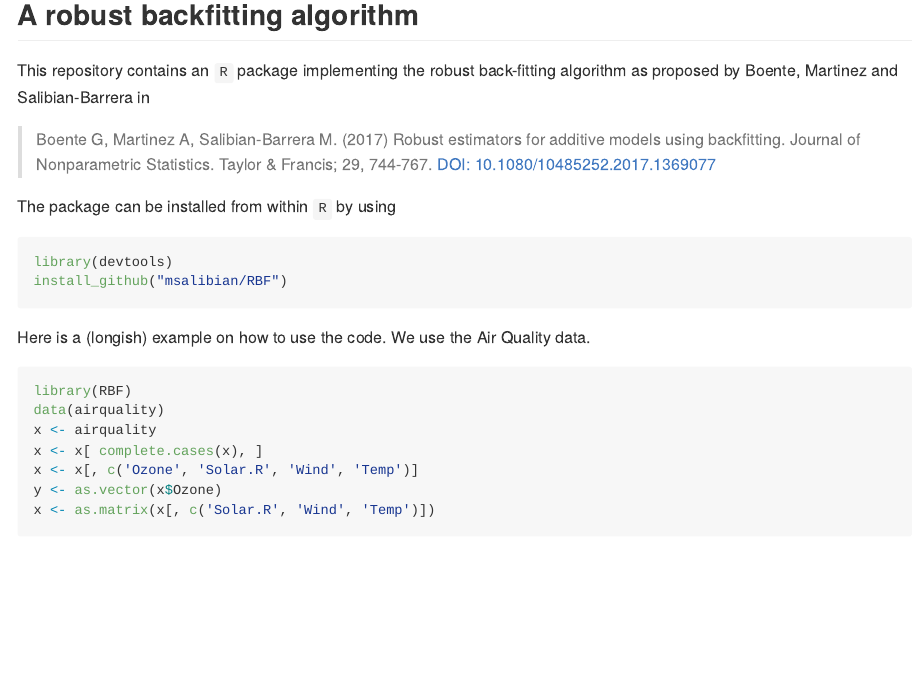
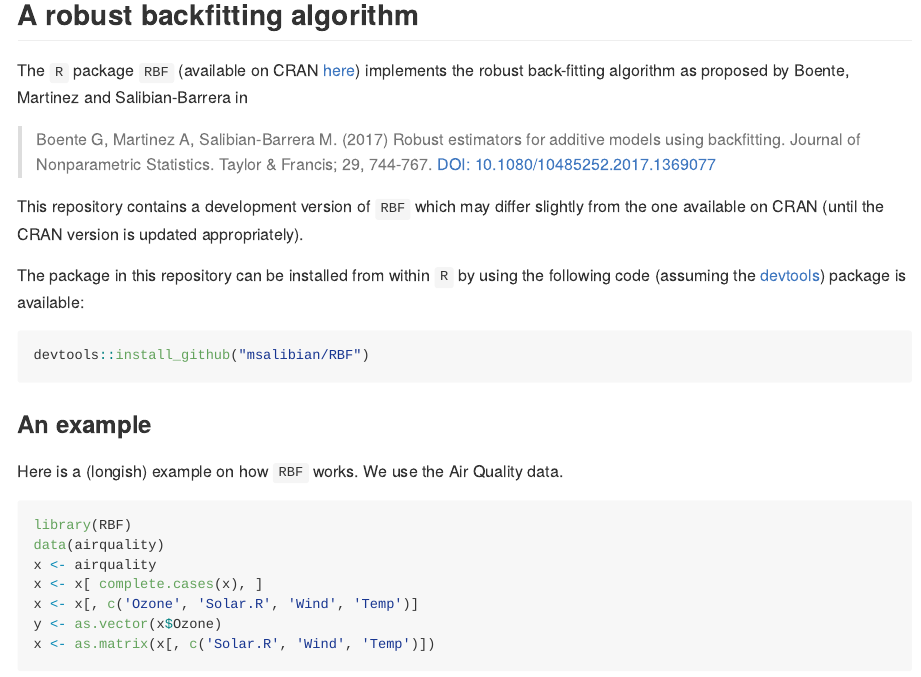
Before and after one commit to msalibian/RBF, an R Markdown document (README.Rmd): the page in a window 1100 px wide, from 160 px down. The pictures show the output file README.md that the author committed with the source, drawn offline in the style of GitHub.

Commit message:
update info (pkg now on CRAN)

````diff
--- a/README.Rmd
+++ b/README.Rmd
@@ -6,13 +6,13 @@ output: github_document
 ---
 
 ```{r setup, include=FALSE}
-knitr::opts_chunk$set(echo = TRUE)
+knitr::opts_chunk$set(echo = TRUE, warning=FALSE, message=FALSE)
 ```
 
 ## A robust backfitting algorithm
 
-This repository contains an `R` package
-implementing the robust back-fitting algorithm as proposed by
+The `R` package `RBF` (available on CRAN [here](https://cran.r-project.org/package=RBF))
+implements the robust back-fitting algorithm as proposed by
 Boente, Martinez and Salibian-Barrera  in
 
 > Boente G, Martinez A, Salibian-Barrera M. (2017) Robust estimators for
@@ -20,13 +20,18 @@ Boente, Martinez and Salibian-Barrera  in
 > & Francis; 29, 744-767.
 > [DOI: 10.1080/10485252.2017.1369077](https://doi.org/10.1080/10485252.2017.1369077)
 
-The package can be installed from within `R` by using
+This repository contains a development version of `RBF`
+which may differ slightly from the one available on CRAN
+(until the CRAN version is updated appropriately).
+
+The package in this repository can be installed from within `R` by using the following code (assuming the [devtools](https://cran.r-project.org/package=devtools)) package is available:
 ```R
-library(devtools)
-install_github("msalibian/RBF")
+devtools::install_github("msalibian/RBF")
 ```
 
-Here is a (longish) example on how to use the code.
+### An example
+
+Here is a (longish) example on how `RBF` works.
 We use the Air Quality data.
 ```{r intro}
 library(RBF)
````
Also changed, not shown: README.md, README_files/figure-gfm/bothonclean-1.png (added), README_files/figure-gfm/classicfits-1.png (added), README_files/figure-gfm/outliers-1.png (added), README_files/figure-gfm/overlay-1.png (added), README_files/figure-gfm/scatter-1.png (added), README_files/figure-gfm/showfits-1.png (added), README_files/figure-gfm/showouts-1.png (added), README_files/figure-gfm/showouts2-1.png (added).
